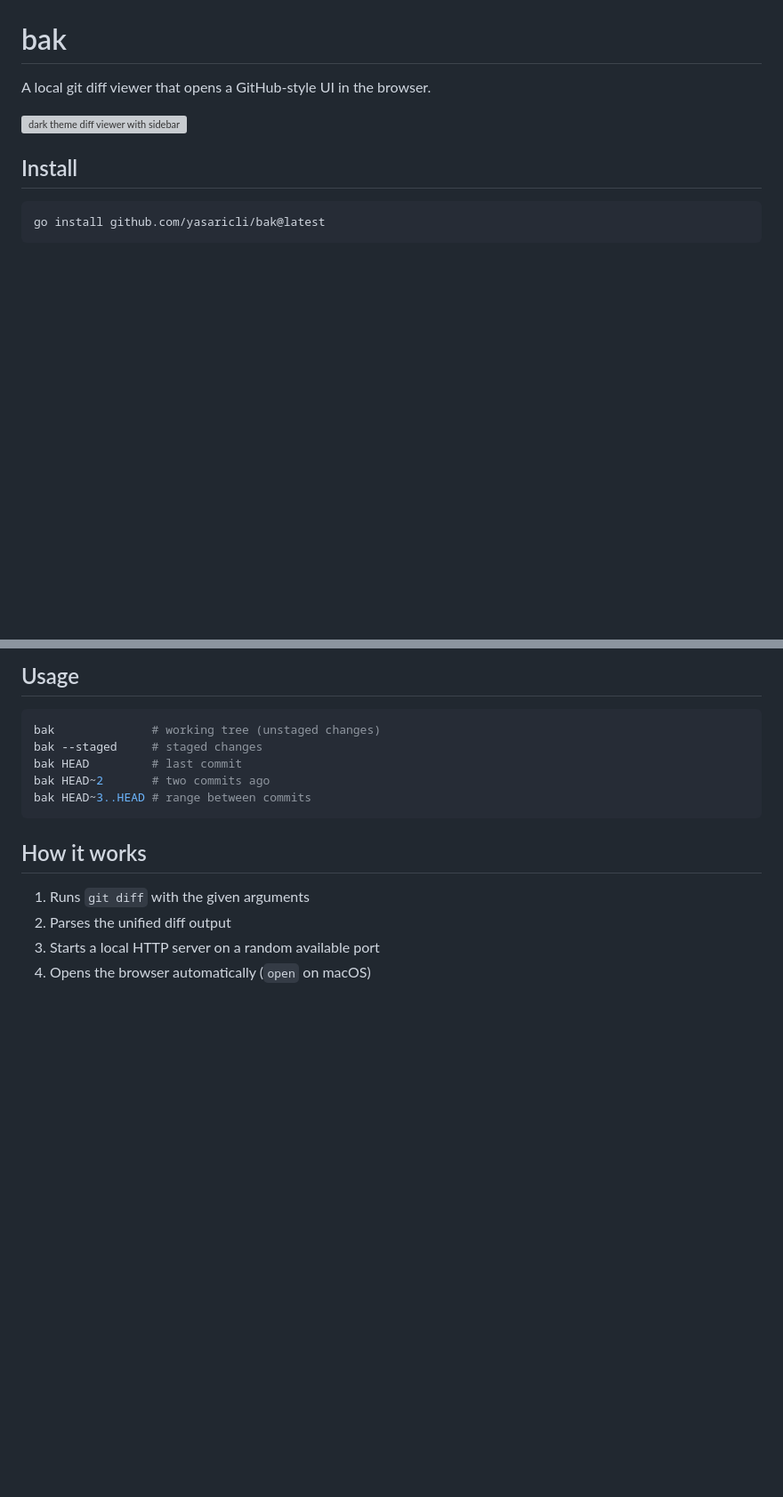
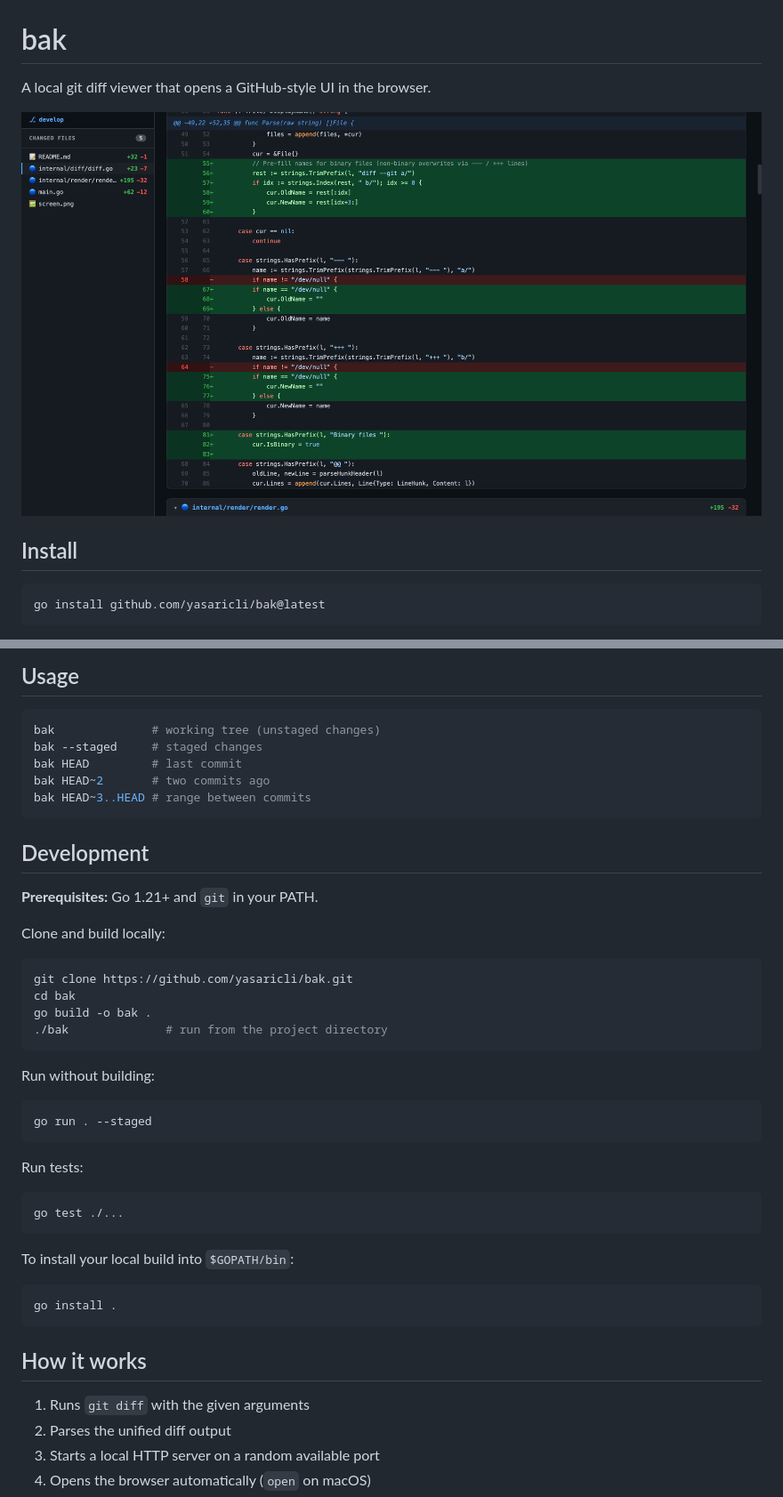
Before and after one commit to yasaricli/bak, a Markdown page: README.md, 2 parts joined by grey strips. Shown at 89% size. Drawn GitHub-style; pictures changed too: screen.png (added); blank space fills up the shorter version; grey boxes are pictures that could not be loaded.

````diff
--- a/README.md
+++ b/README.md
@@ -2,7 +2,7 @@
 
 A local git diff viewer that opens a GitHub-style UI in the browser.
 
-![dark theme diff viewer with sidebar](.github/preview.png)
+![dark theme diff viewer with sidebar](screen.png)
 
 ## Install
 
@@ -20,6 +20,37 @@ bak --staged     # staged changes
 bak HEAD         # last commit
 bak HEAD~2       # two commits ago
 bak HEAD~3..HEAD # range between commits
+```
+
+## Development
+
+**Prerequisites:** Go 1.21+ and `git` in your PATH.
+
+Clone and build locally:
+
+```sh
+git clone https://github.com/yasaricli/bak.git
+cd bak
+go build -o bak .
+./bak              # run from the project directory
+```
+
+Run without building:
+
+```sh
+go run . --staged
+```
+
+Run tests:
+
+```sh
+go test ./...
+```
+
+To install your local build into `$GOPATH/bin`:
+
+```sh
+go install .
 ```
 
 ## How it works
````
Also changed, not shown: 3 other files.
